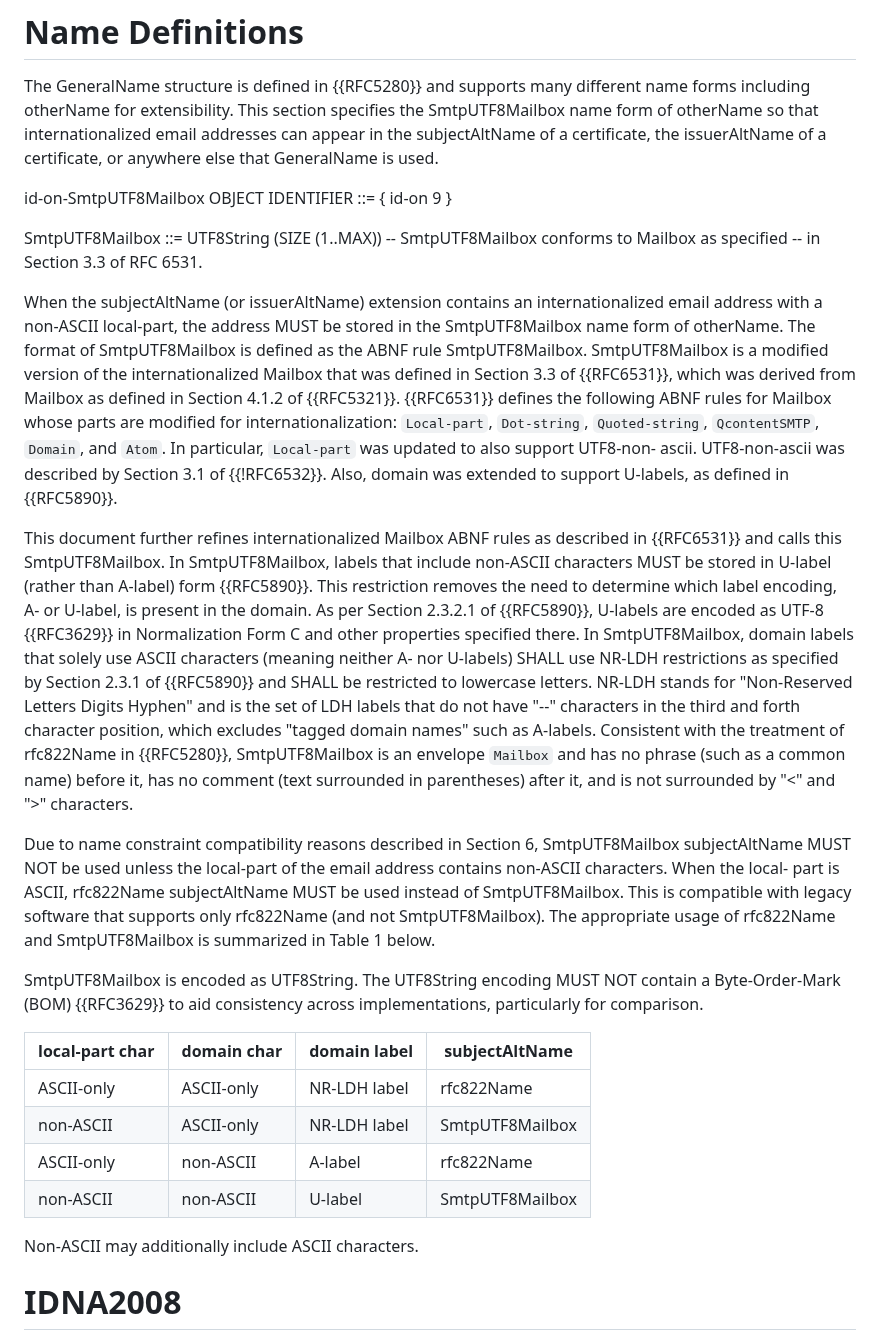
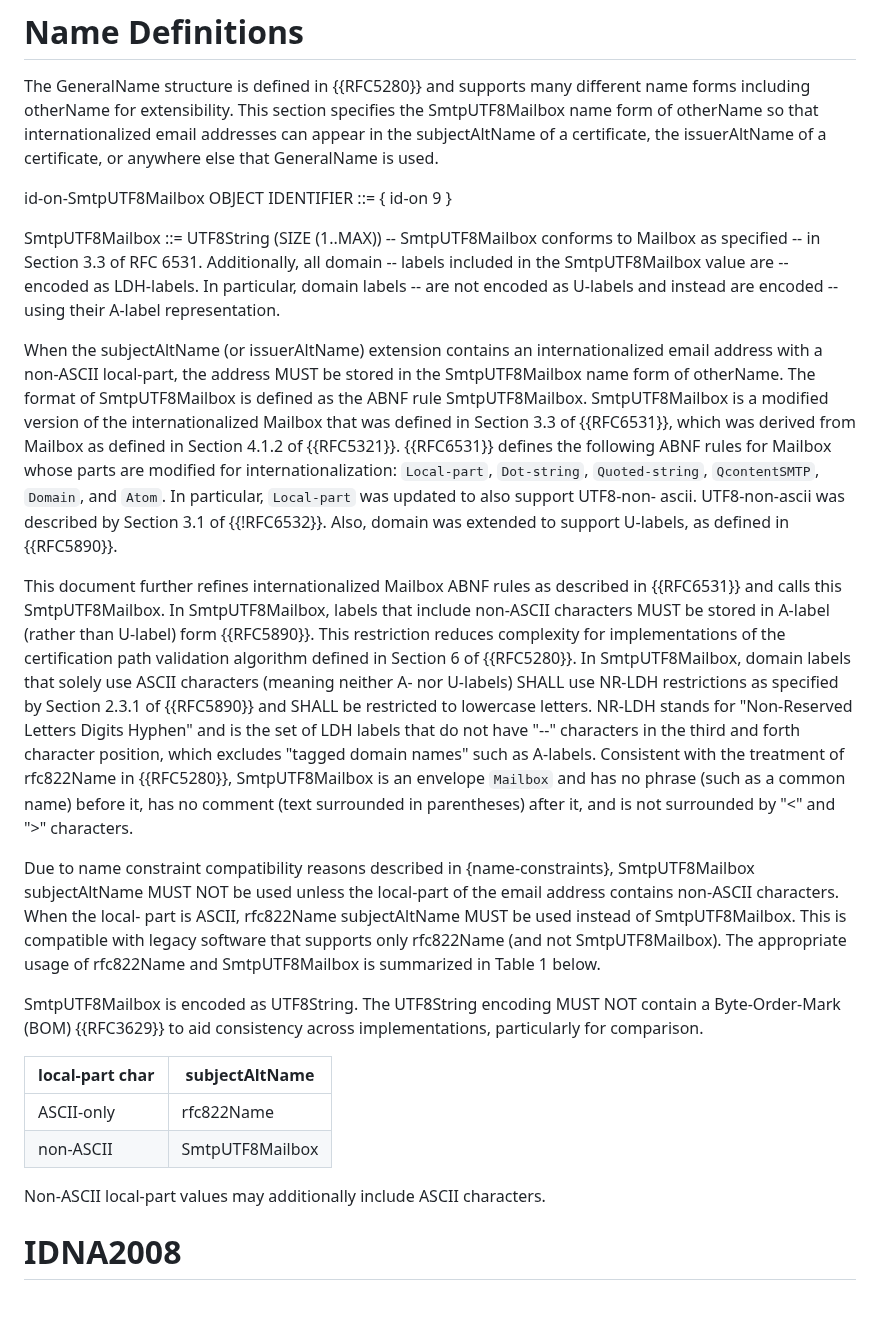
Before and after one commit to CBonnell/draft-lamps-rfc8398-bis, a Markdown page: draft-bonnell-lamps-rfc8398bis.md, the part around one of its changes. GitHub-like rendering; blank space fills up the shorter version.

```diff
--- a/draft-bonnell-lamps-rfc8398bis.md
+++ b/draft-bonnell-lamps-rfc8398bis.md
@@ -107,7 +107,11 @@ id-on-SmtpUTF8Mailbox OBJECT IDENTIFIER ::= { id-on 9 }
 
 SmtpUTF8Mailbox ::= UTF8String (SIZE (1..MAX))
 -- SmtpUTF8Mailbox conforms to Mailbox as specified
--- in Section 3.3 of RFC 6531.
+-- in Section 3.3 of RFC 6531. Additionally, all domain
+-- labels included in the SmtpUTF8Mailbox value are
+-- encoded as LDH-labels. In particular, domain labels
+-- are not encoded as U-labels and instead are encoded
+-- using their A-label representation.
 
 When the subjectAltName (or issuerAltName) extension contains an
 internationalized email address with a non-ASCII local-part, the
@@ -127,13 +131,11 @@ Also, domain was extended to support U-labels, as defined in
 This document further refines internationalized Mailbox ABNF rules as
 described in {{RFC6531}} and calls this SmtpUTF8Mailbox.  In
 SmtpUTF8Mailbox, labels that include non-ASCII characters MUST be
-stored in U-label (rather than A-label) form {{RFC5890}}.  This
-restriction removes the need to determine which label encoding, A- or
-U-label, is present in the domain.  As per Section 2.3.2.1 of
-{{RFC5890}}, U-labels are encoded as UTF-8 {{RFC3629}} in Normalization
-Form C and other properties specified there.  In SmtpUTF8Mailbox,
-domain labels that solely use ASCII characters (meaning neither A-
-nor U-labels) SHALL use NR-LDH restrictions as specified by
+stored in A-label (rather than U-label) form {{RFC5890}}.  This
+restriction reduces complexity for implementations of the certification
+path validation algorithm defined in Section 6 of {{RFC5280}}.  In
+SmtpUTF8Mailbox, domain labels that solely use ASCII characters (meaning
+neither A- nor U-labels) SHALL use NR-LDH restrictions as specified by
 Section 2.3.1 of {{RFC5890}} and SHALL be restricted to lowercase
 letters.  NR-LDH stands for "Non-Reserved Letters Digits Hyphen" and
 is the set of LDH labels that do not have "--" characters in the
@@ -144,7 +146,7 @@ phrase (such as a common name) before it, has no comment (text
 surrounded in parentheses) after it, and is not surrounded by "<" and
 ">" characters.
 
-Due to name constraint compatibility reasons described in Section 6,
+Due to name constraint compatibility reasons described in {name-constraints},
 SmtpUTF8Mailbox subjectAltName MUST NOT be used unless the local-part
 of the email address contains non-ASCII characters.  When the local-
 part is ASCII, rfc822Name subjectAltName MUST be used instead of
@@ -157,14 +159,12 @@ SmtpUTF8Mailbox is encoded as UTF8String.  The UTF8String encoding
 MUST NOT contain a Byte-Order-Mark (BOM) {{RFC3629}} to aid consistency
 across implementations, particularly for comparison.
 
-| local-part char | domain char | domain label |  subjectAltName |
-|-----------------|-------------|--------------|-----------------|
-|    ASCII-only   |  ASCII-only | NR-LDH label |    rfc822Name   |
-|    non-ASCII    |  ASCII-only | NR-LDH label | SmtpUTF8Mailbox |
-|    ASCII-only   |  non-ASCII  |   A-label    |    rfc822Name   |
-|    non-ASCII    |  non-ASCII  |   U-label    | SmtpUTF8Mailbox |
+| local-part char | subjectAltName  |
+|-----------------|-----------------|
+|    ASCII-only   |    rfc822Name   |
+|    non-ASCII    | SmtpUTF8Mailbox |
 
-Non-ASCII may additionally include ASCII characters.
+Non-ASCII local-part values may additionally include ASCII characters.
 
 # IDNA2008
 
```
Also changed, not shown: other parts of draft-bonnell-lamps-rfc8398bis.md (+59 -30 lines).
